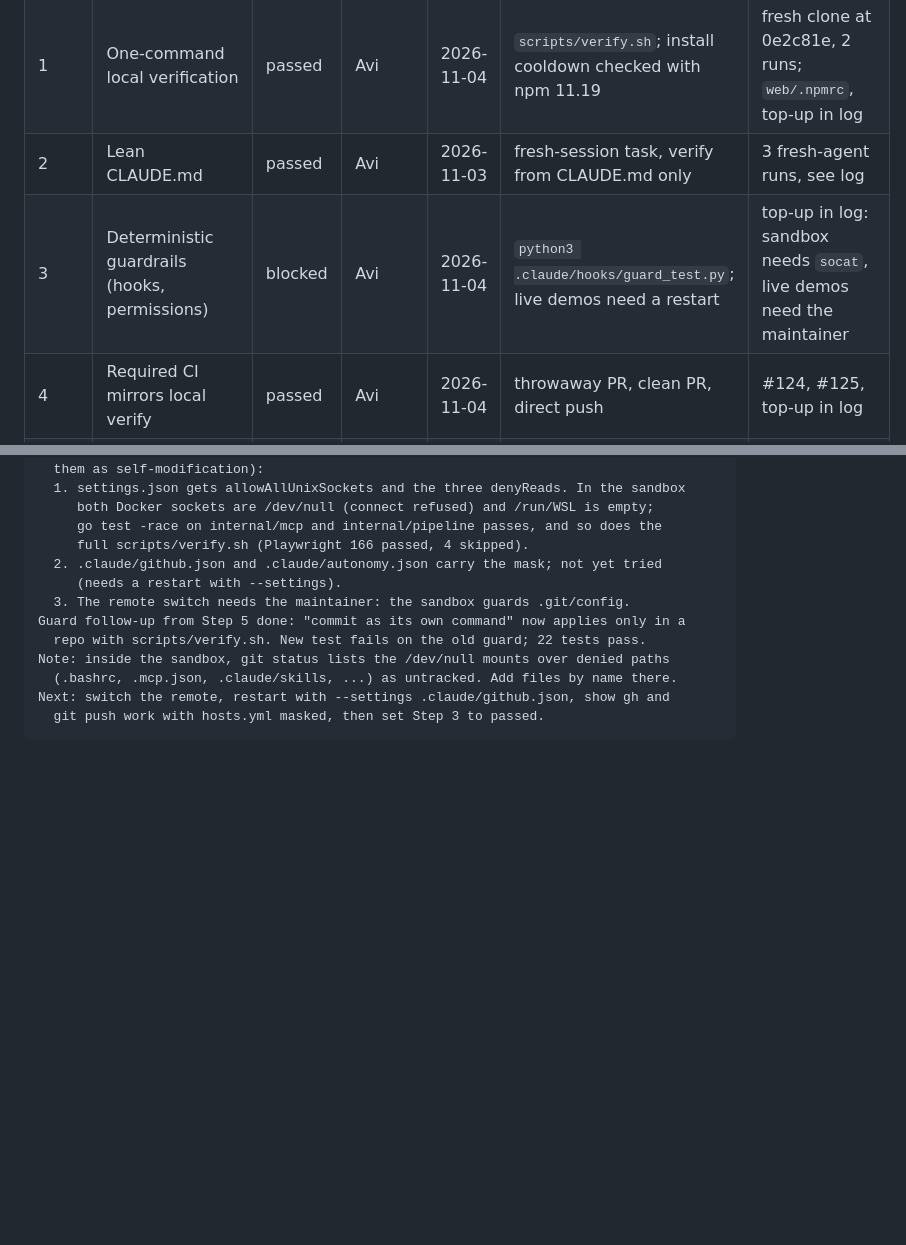
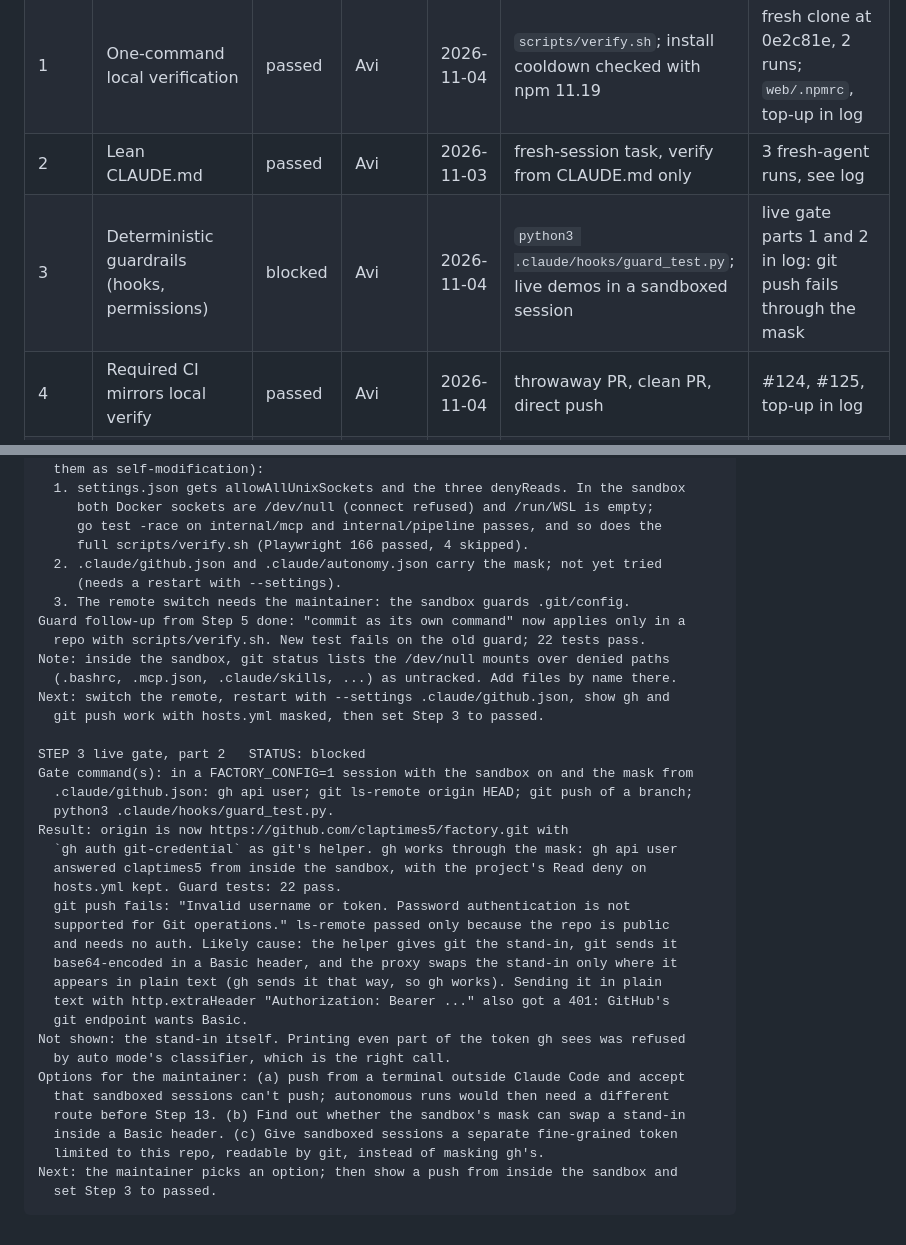
Before and after one commit to claptimes5/factory, a Markdown page: docs/factory/PROGRESS.md, 2 parts joined by grey strips. Drawn GitHub-style; blank space fills up the shorter version.

Commit message:
Step 3's live gate finds git push failing through the token mask
Part 2 of Step 3's gate was showing that gh and git push both work in
the sandbox with gh's token masked. gh does, but git push over HTTPS is
rejected: git sends the stand-in base64-encoded in a Basic header, which
the proxy apparently doesn't swap for the real token.

- PROGRESS.md: Step 3 stays blocked; the log records what passed, the
  failure, and three ways forward for the maintainer to choose from.

Co-Authored-By: Claude Opus 5.5 <noreply@anthropic.com>

````diff
--- a/docs/factory/PROGRESS.md
+++ b/docs/factory/PROGRESS.md
@@ -9,7 +9,7 @@ Core path: 0 to 10 and 12. Autonomy track: 13 to 15, after the core path has car
 | 0 | Orient and baseline | passed | Avi | 2026-11-04 | commands in BASELINE.md; GitHub plan recorded | [BASELINE.md](BASELINE.md), top-up in log |
 | 1 | One-command local verification | passed | Avi | 2026-11-04 | `scripts/verify.sh`; install cooldown checked with npm 11.19 | fresh clone at 0e2c81e, 2 runs; `web/.npmrc`, top-up in log |
 | 2 | Lean CLAUDE.md | passed | Avi | 2026-11-03 | fresh-session task, verify from CLAUDE.md only | 3 fresh-agent runs, see log |
-| 3 | Deterministic guardrails (hooks, permissions) | blocked | Avi | 2026-11-04 | `python3 .claude/hooks/guard_test.py`; live demos need a restart | top-up in log: sandbox needs `socat`, live demos need the maintainer |
+| 3 | Deterministic guardrails (hooks, permissions) | blocked | Avi | 2026-11-04 | `python3 .claude/hooks/guard_test.py`; live demos in a sandboxed session | live gate parts 1 and 2 in log: git push fails through the mask |
 | 4 | Required CI mirrors local verify | passed | Avi | 2026-11-04 | throwaway PR, clean PR, direct push | #124, #125, top-up in log |
 | 5 | Characterization + critical-path tests | passed | Avi | 2026-11-04 | `docs/factory/seeds.py`; new tests 5x local and 5x CI | #123, see log |
 | 5b | Property tests and fuzzing (optional) | skipped | Avi | 2026-11-04 | | Step 5's seeds caught 23 of 24 with example tests; revisit if a parser or matcher bug gets past them |
@@ -318,4 +318,29 @@ Note: inside the sandbox, git status lists the /dev/null mounts over denied path
   (.bashrc, .mcp.json, .claude/skills, ...) as untracked. Add files by name there.
 Next: switch the remote, restart with --settings .claude/github.json, show gh and
   git push work with hosts.yml masked, then set Step 3 to passed.
+
+STEP 3 live gate, part 2   STATUS: blocked
+Gate command(s): in a FACTORY_CONFIG=1 session with the sandbox on and the mask from
+  .claude/github.json: gh api user; git ls-remote origin HEAD; git push of a branch;
+  python3 .claude/hooks/guard_test.py.
+Result: origin is now https://github.com/claptimes5/factory.git with
+  `gh auth git-credential` as git's helper. gh works through the mask: gh api user
+  answered claptimes5 from inside the sandbox, with the project's Read deny on
+  hosts.yml kept. Guard tests: 22 pass.
+  git push fails: "Invalid username or token. Password authentication is not
+  supported for Git operations." ls-remote passed only because the repo is public
+  and needs no auth. Likely cause: the helper gives git the stand-in, git sends it
+  base64-encoded in a Basic header, and the proxy swaps the stand-in only where it
+  appears in plain text (gh sends it that way, so gh works). Sending it in plain
+  text with http.extraHeader "Authorization: Bearer ..." also got a 401: GitHub's
+  git endpoint wants Basic.
+Not shown: the stand-in itself. Printing even part of the token gh sees was refused
+  by auto mode's classifier, which is the right call.
+Options for the maintainer: (a) push from a terminal outside Claude Code and accept
+  that sandboxed sessions can't push; autonomous runs would then need a different
+  route before Step 13. (b) Find out whether the sandbox's mask can swap a stand-in
+  inside a Basic header. (c) Give sandboxed sessions a separate fine-grained token
+  limited to this repo, readable by git, instead of masking gh's.
+Next: the maintainer picks an option; then show a push from inside the sandbox and
+  set Step 3 to passed.
 ```
````
